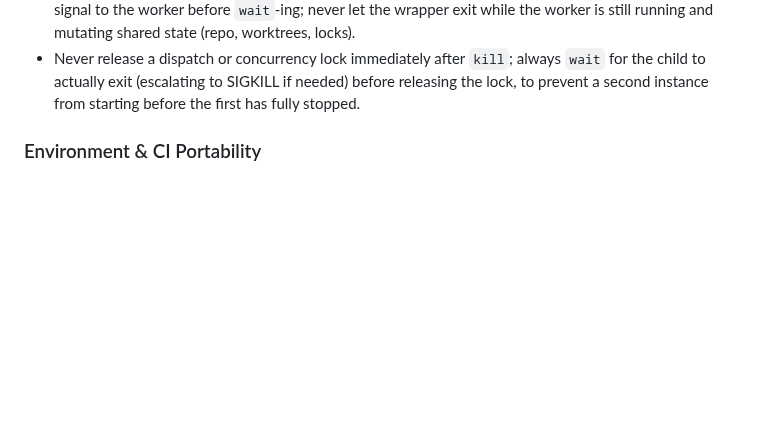
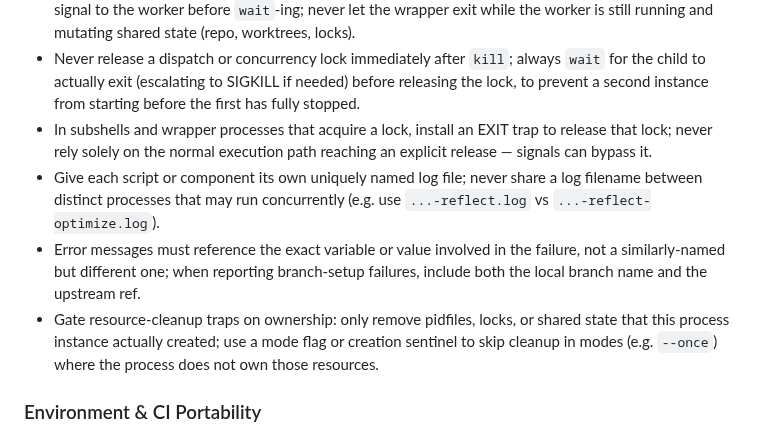
Before and after one commit to orsharon7/rinse, a Markdown page: AGENTS.md, the part around the change. Drawn GitHub-style; blank space fills up the shorter version.

Commit message:
chore: update AI coding rules from Copilot review #16 [skip ci]

```diff
--- a/AGENTS.md
+++ b/AGENTS.md
@@ -37,6 +37,10 @@ Project instructions for AI coding agents.
 - Use a boolean idempotency guard (e.g. `CLEANUP_DONE`) in cleanup functions to prevent double-execution when both an `EXIT` trap and a signal handler fire for the same termination event.
 - When a wrapper subshell spawns a real worker process, trap TERM/INT in the wrapper and forward the signal to the worker before `wait`-ing; never let the wrapper exit while the worker is still running and mutating shared state (repo, worktrees, locks).
 - Never release a dispatch or concurrency lock immediately after `kill`; always `wait` for the child to actually exit (escalating to SIGKILL if needed) before releasing the lock, to prevent a second instance from starting before the first has fully stopped.
+- In subshells and wrapper processes that acquire a lock, install an EXIT trap to release that lock; never rely solely on the normal execution path reaching an explicit release — signals can bypass it.
+- Give each script or component its own uniquely named log file; never share a log filename between distinct processes that may run concurrently (e.g. use `...-reflect.log` vs `...-reflect-optimize.log`).
+- Error messages must reference the exact variable or value involved in the failure, not a similarly-named but different one; when reporting branch-setup failures, include both the local branch name and the upstream ref.
+- Gate resource-cleanup traps on ownership: only remove pidfiles, locks, or shared state that this process instance actually created; use a mode flag or creation sentinel to skip cleanup in modes (e.g. `--once`) where the process does not own those resources.
 
 ### Environment & CI Portability
 - Check both git identity pairs (`GIT_AUTHOR_NAME`/`EMAIL` and `GIT_COMMITTER_NAME`/`EMAIL`); a missing pair can pass preflight but fail `git commit`.
```
Also changed, not shown: CLAUDE.md (+4 -0 lines).
